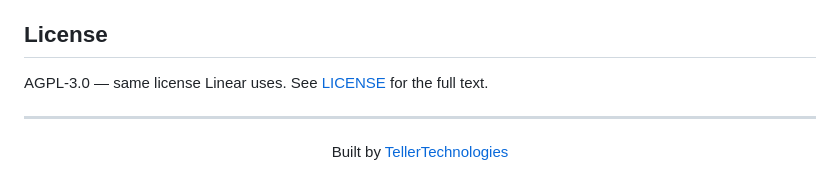
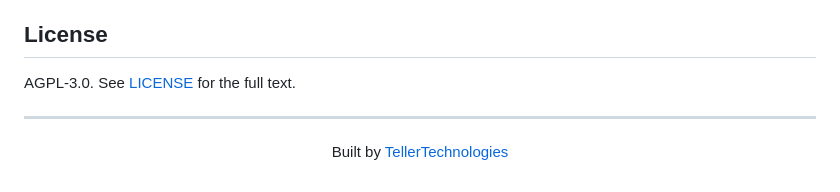
Before and after one commit to TellerTechnologies/swarmcode, a Markdown page: README.md, the part around the change. GitHub-like rendering.

Commit message:
docs(readme): simplify license line
Co-Authored-By: Claude Opus 4.6 (1M context) <noreply@anthropic.com>

```diff
--- a/README.md
+++ b/README.md
@@ -184,7 +184,7 @@ swarmcode/
 
 ## License
 
-AGPL-3.0 — same license Linear uses. See [LICENSE](LICENSE) for the full text.
+AGPL-3.0. See [LICENSE](LICENSE) for the full text.
 
 ---
 
```
